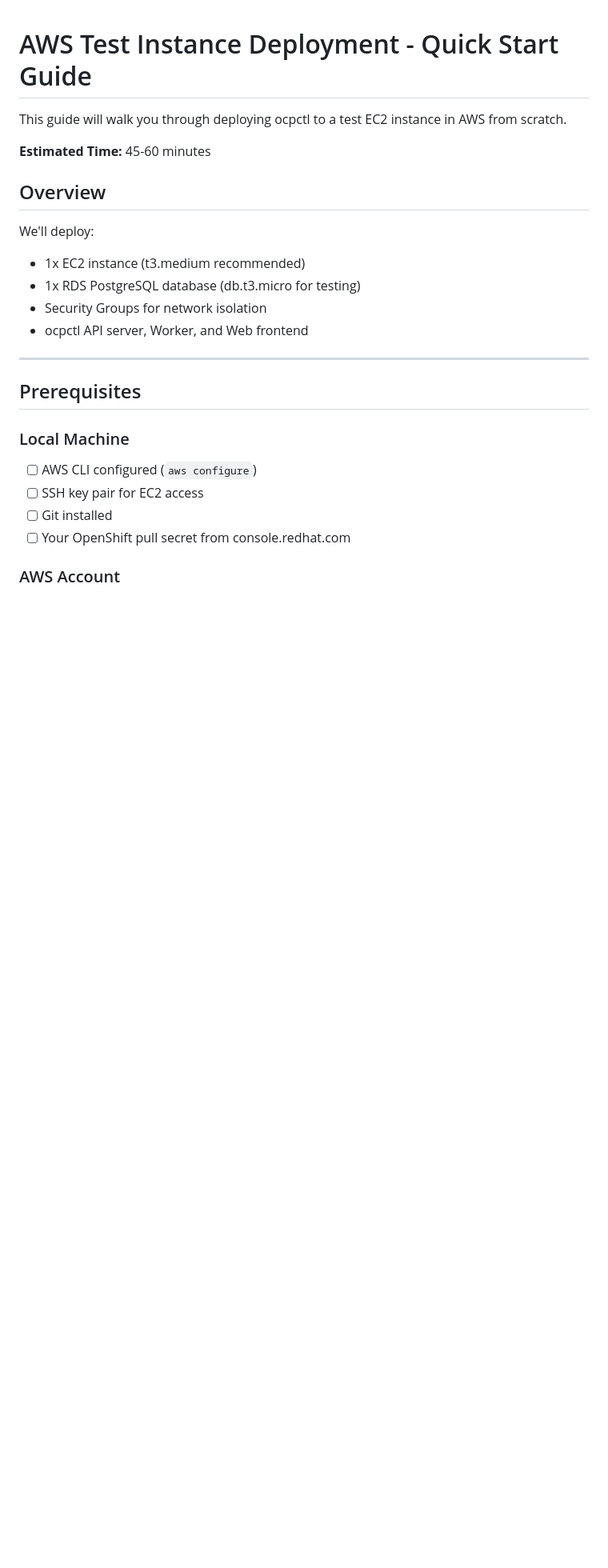
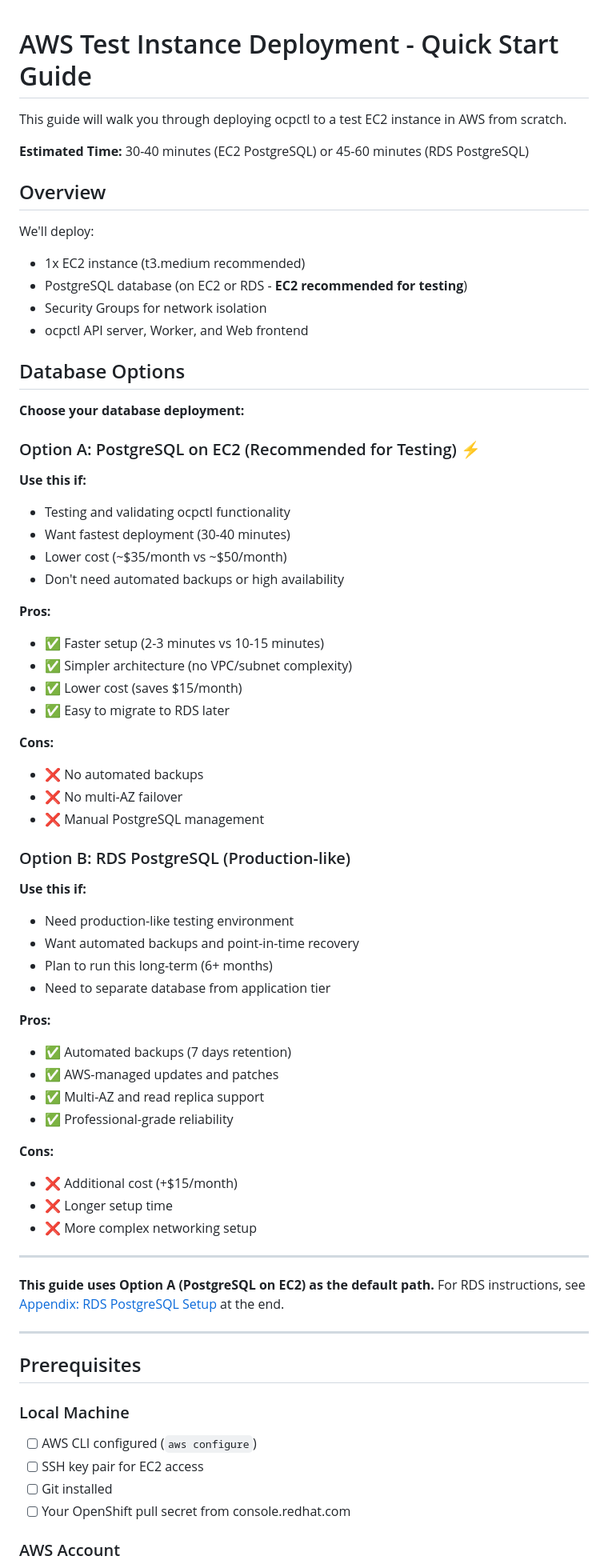
Before and after one commit to tsanders-rh/ocpctl, a Markdown page: docs/deployment/AWS_QUICKSTART.md, the part around one of its changes. Shown at 80% size. Drawn GitHub-style; blank space fills up the shorter version.

```diff
--- a/docs/deployment/AWS_QUICKSTART.md
+++ b/docs/deployment/AWS_QUICKSTART.md
@@ -2,15 +2,62 @@
 
 This guide will walk you through deploying ocpctl to a test EC2 instance in AWS from scratch.
 
-**Estimated Time:** 45-60 minutes
+**Estimated Time:** 30-40 minutes (EC2 PostgreSQL) or 45-60 minutes (RDS PostgreSQL)
 
 ## Overview
 
 We'll deploy:
 - 1x EC2 instance (t3.medium recommended)
-- 1x RDS PostgreSQL database (db.t3.micro for testing)
+- PostgreSQL database (on EC2 or RDS - **EC2 recommended for testing**)
 - Security Groups for network isolation
 - ocpctl API server, Worker, and Web frontend
+
+## Database Options
+
+**Choose your database deployment:**
+
+### Option A: PostgreSQL on EC2 (Recommended for Testing) ⚡
+
+**Use this if:**
+- Testing and validating ocpctl functionality
+- Want fastest deployment (30-40 minutes)
+- Lower cost (~$35/month vs ~$50/month)
+- Don't need automated backups or high availability
+
+**Pros:**
+- ✅ Faster setup (2-3 minutes vs 10-15 minutes)
+- ✅ Simpler architecture (no VPC/subnet complexity)
+- ✅ Lower cost (saves $15/month)
+- ✅ Easy to migrate to RDS later
+
+**Cons:**
+- ❌ No automated backups
+- ❌ No multi-AZ failover
+- ❌ Manual PostgreSQL management
+
+### Option B: RDS PostgreSQL (Production-like)
+
+**Use this if:**
+- Need production-like testing environment
+- Want automated backups and point-in-time recovery
+- Plan to run this long-term (6+ months)
+- Need to separate database from application tier
+
+**Pros:**
+- ✅ Automated backups (7 days retention)
+- ✅ AWS-managed updates and patches
+- ✅ Multi-AZ and read replica support
+- ✅ Professional-grade reliability
+
+**Cons:**
+- ❌ Additional cost (+$15/month)
+- ❌ Longer setup time
+- ❌ More complex networking setup
+
+---
+
+**This guide uses Option A (PostgreSQL on EC2) as the default path.**
+For RDS instructions, see [Appendix: RDS PostgreSQL Setup](#appendix-rds-postgresql-setup) at the end.
 
 ---
 
```
Also changed, not shown: other parts of docs/deployment/AWS_QUICKSTART.md (+273 -129 lines).
